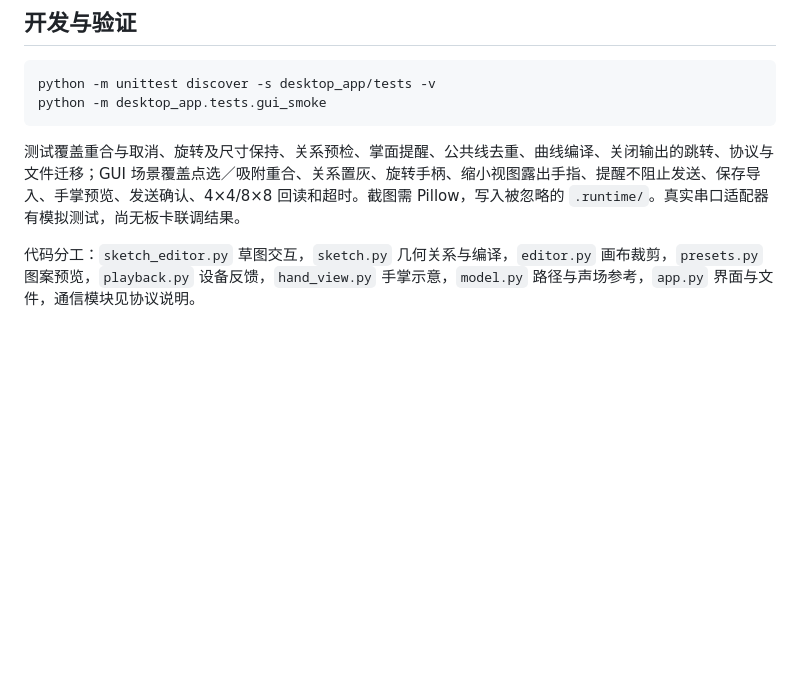
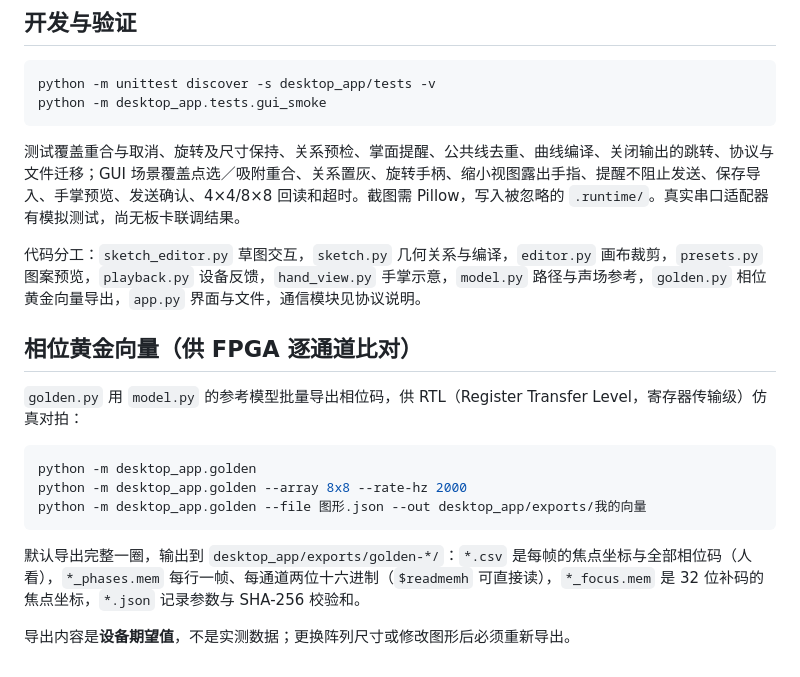
Before and after one commit to Cody-ic/fpga-air-haptics, a Markdown page: desktop_app/README.md, the part around the change. Drawn GitHub-style; blank space fills up the shorter version.

Commit message:
docs: restore FPGA notes and acronym rule on the HAP3 baseline

````diff
--- a/desktop_app/README.md
+++ b/desktop_app/README.md
@@ -126,4 +126,18 @@ python -m desktop_app.tests.gui_smoke
 
 测试覆盖重合与取消、旋转及尺寸保持、关系预检、掌面提醒、公共线去重、曲线编译、关闭输出的跳转、协议与文件迁移；GUI 场景覆盖点选／吸附重合、关系置灰、旋转手柄、缩小视图露出手指、提醒不阻止发送、保存导入、手掌预览、发送确认、4×4/8×8 回读和超时。截图需 Pillow，写入被忽略的 `.runtime/`。真实串口适配器有模拟测试，尚无板卡联调结果。
 
-代码分工：`sketch_editor.py` 草图交互，`sketch.py` 几何关系与编译，`editor.py` 画布裁剪，`presets.py` 图案预览，`playback.py` 设备反馈，`hand_view.py` 手掌示意，`model.py` 路径与声场参考，`app.py` 界面与文件，通信模块见协议说明。
+代码分工：`sketch_editor.py` 草图交互，`sketch.py` 几何关系与编译，`editor.py` 画布裁剪，`presets.py` 图案预览，`playback.py` 设备反馈，`hand_view.py` 手掌示意，`model.py` 路径与声场参考，`golden.py` 相位黄金向量导出，`app.py` 界面与文件，通信模块见协议说明。
+
+## 相位黄金向量（供 FPGA 逐通道比对）
+
+`golden.py` 用 `model.py` 的参考模型批量导出相位码，供 RTL（Register Transfer Level，寄存器传输级）仿真对拍：
+
+```powershell
+python -m desktop_app.golden
+python -m desktop_app.golden --array 8x8 --rate-hz 2000
+python -m desktop_app.golden --file 图形.json --out desktop_app/exports/我的向量
+```
+
+默认导出完整一圈，输出到 `desktop_app/exports/golden-*/`：`*.csv` 是每帧的焦点坐标与全部相位码（人看），`*_phases.mem` 每行一帧、每通道两位十六进制（`$readmemh` 可直接读），`*_focus.mem` 是 32 位补码的焦点坐标，`*.json` 记录参数与 SHA-256 校验和。
+
+导出内容是**设备期望值**，不是实测数据；更换阵列尺寸或修改图形后必须重新导出。
````
Also changed, not shown: AGENTS.md (+7 -1 lines), README.md (+3 -2 lines).
